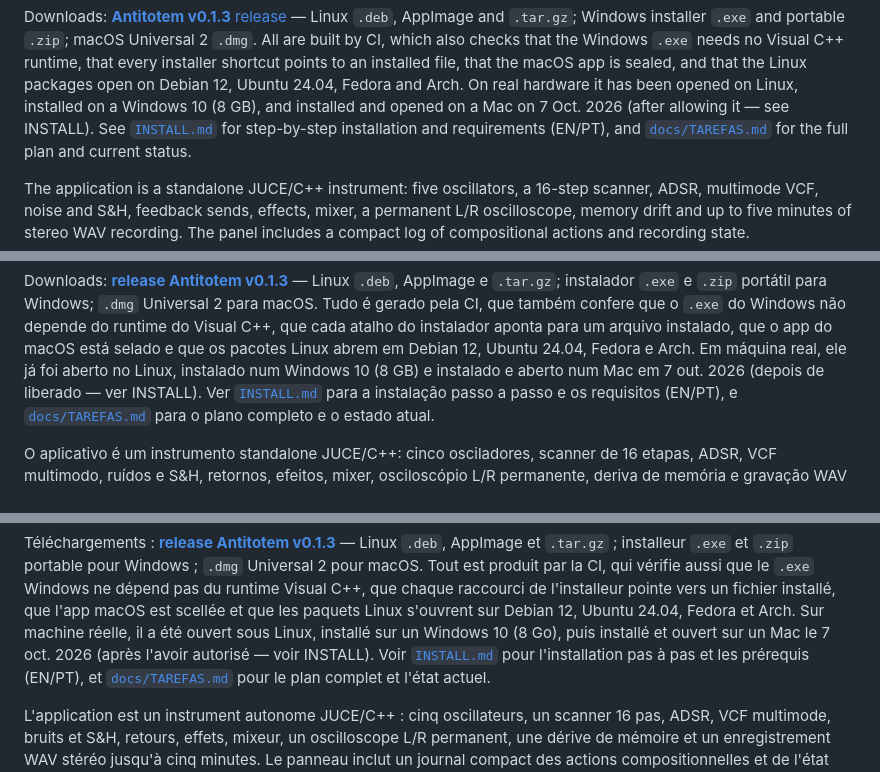
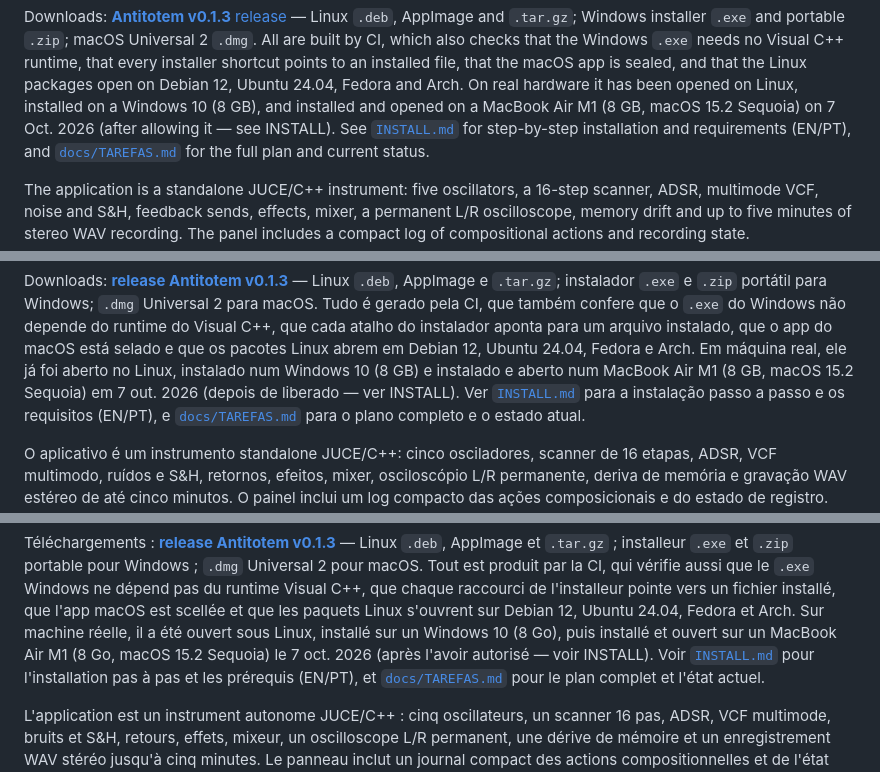
Before and after one commit to lucioaraujo/antitotem, a Markdown page: README.md, 3 parts joined by grey strips. GitHub-like rendering.

Commit message:
docs(readme): Mac do teste — MacBook Air M1, 8 GB, macOS 15.2
Co-Authored-By: Claude Opus 5.5 <noreply@anthropic.com>

```diff
--- a/README.md
+++ b/README.md
@@ -44,7 +44,7 @@ checks that the Windows `.exe` needs no Visual C++ runtime, that every
 installer shortcut points to an installed file, that the macOS app is
 sealed, and that the Linux packages open on Debian 12, Ubuntu 24.04, Fedora
 and Arch. On real hardware it has been opened on Linux, installed on a Windows 10
-(8 GB), and installed and opened on a Mac on 7 Oct. 2026 (after allowing
+(8 GB), and installed and opened on a MacBook Air M1 (8 GB, macOS 15.2 Sequoia) on 7 Oct. 2026 (after allowing
 it — see INSTALL). See
 [`INSTALL.md`](INSTALL.md) for step-by-step installation and requirements
 (EN/PT), and [`docs/TAREFAS.md`](docs/TAREFAS.md) for the full plan and
@@ -120,7 +120,7 @@ também confere que o `.exe` do Windows não depende do runtime do Visual C++,
 que cada atalho do instalador aponta para um arquivo instalado, que o app
 do macOS está selado e que os pacotes Linux abrem em Debian 12, Ubuntu
 24.04, Fedora e Arch. Em máquina real, ele já foi aberto no Linux,
-instalado num Windows 10 (8 GB) e instalado e aberto num Mac em 7 out. 2026
+instalado num Windows 10 (8 GB) e instalado e aberto num MacBook Air M1 (8 GB, macOS 15.2 Sequoia) em 7 out. 2026
 (depois de liberado — ver INSTALL). Ver [`INSTALL.md`](INSTALL.md) para a instalação passo a passo e os
 requisitos (EN/PT), e [`docs/TAREFAS.md`](docs/TAREFAS.md) para o plano
 completo e o estado atual.
@@ -196,7 +196,7 @@ Visual C++, que chaque raccourci de l'installeur pointe vers un fichier
 installé, que l'app macOS est scellée et que les paquets Linux s'ouvrent sur
 Debian 12, Ubuntu 24.04, Fedora et Arch. Sur machine réelle, il a été ouvert
 sous Linux, installé sur un Windows 10 (8 Go), puis installé et ouvert sur
-un Mac le 7 oct. 2026 (après l'avoir autorisé — voir INSTALL). Voir [`INSTALL.md`](INSTALL.md) pour
+un MacBook Air M1 (8 Go, macOS 15.2 Sequoia) le 7 oct. 2026 (après l'avoir autorisé — voir INSTALL). Voir [`INSTALL.md`](INSTALL.md) pour
 l'installation pas à pas et les prérequis (EN/PT), et
 [`docs/TAREFAS.md`](docs/TAREFAS.md) pour le plan complet et l'état actuel.
 
```
Also changed, not shown: other parts of README.md (+1 -1 lines).
